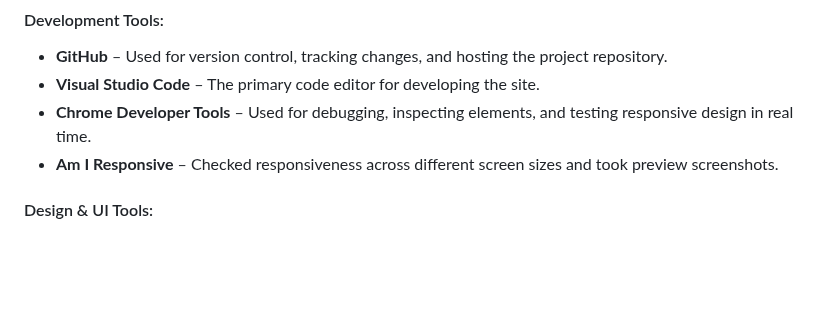
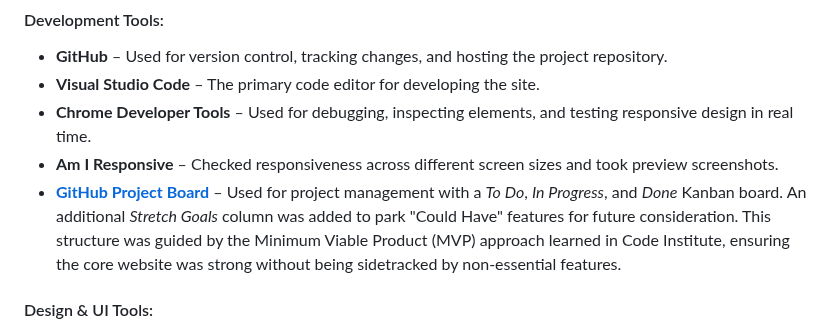
Before and after one commit to Seren-Hughes/boops-and-snoots-rescue, a Markdown page: README.md, the part around the change. Rendered like a GitHub page; blank space fills up the shorter version.

Commit message:
docs: edit development tools section on readme.md

```diff
--- a/README.md
+++ b/README.md
@@ -285,6 +285,7 @@ Below are screenshots demonstrating these features in action:
 - **Visual Studio Code** – The primary code editor for developing the site.
 - **Chrome Developer Tools** – Used for debugging, inspecting elements, and testing responsive design in real time.
 - **Am I Responsive** – Checked responsiveness across different screen sizes and took preview screenshots.
+- [**GitHub Project Board**](https://github.com/users/Seren-Hughes/projects/5) – Used for project management with a *To Do*, *In Progress*, and *Done* Kanban board. An additional *Stretch Goals* column was added to park "Could Have" features for future consideration. This structure was guided by the Minimum Viable Product (MVP) approach learned in Code Institute, ensuring the core website was strong without being sidetracked by non-essential features.
 
 #### Design & UI Tools:
 
```
